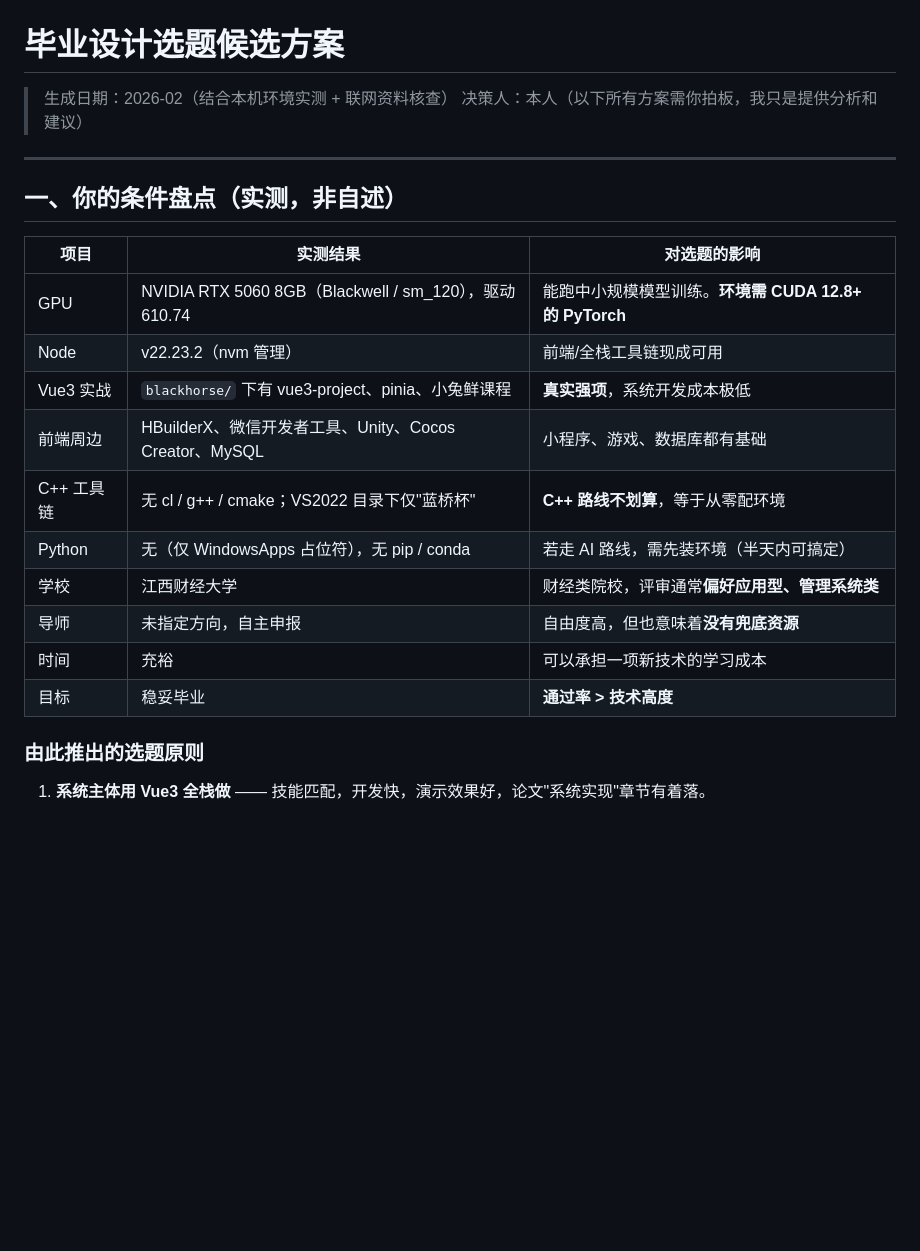
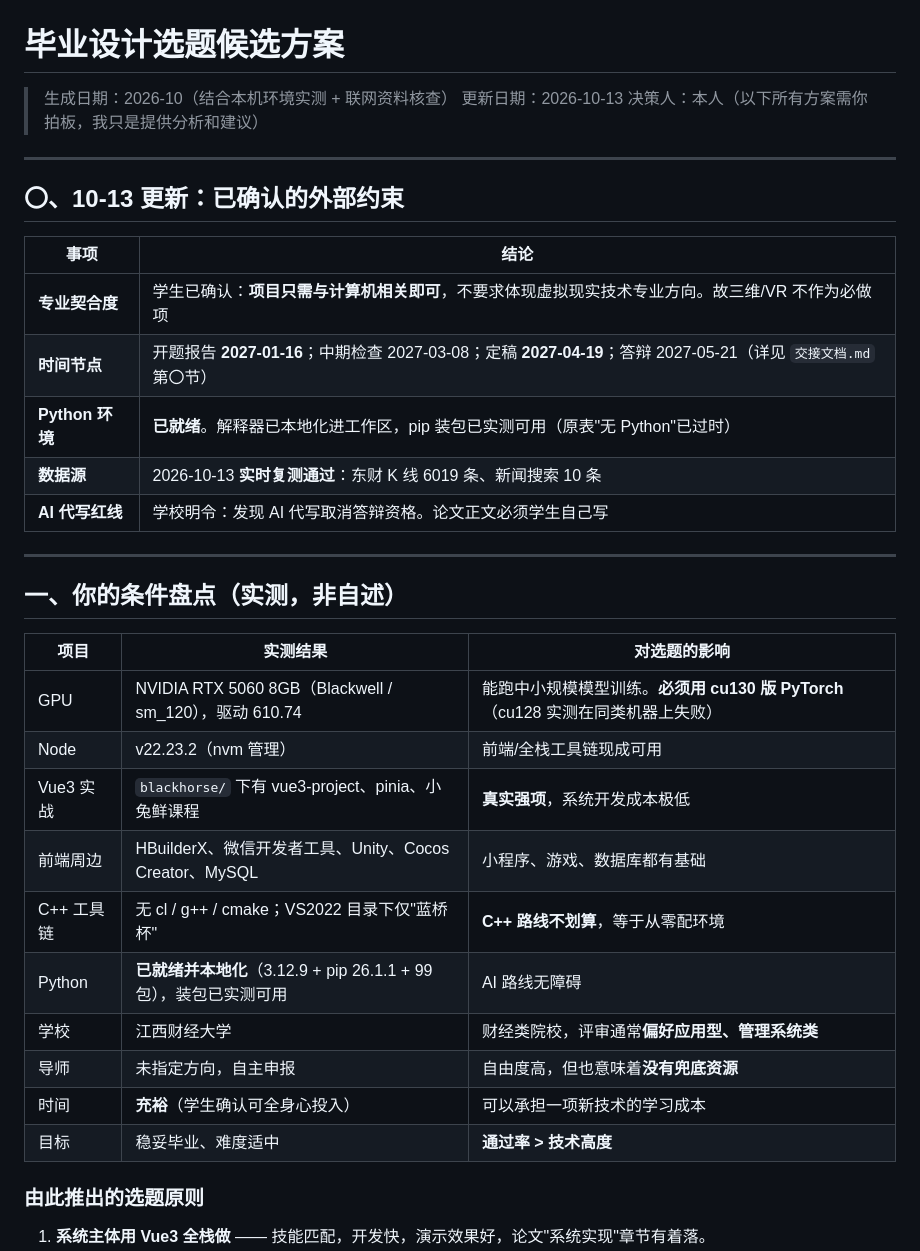
Before and after one commit to 1a2b9k/biyesheji, a Markdown page: 选题候选方案.md, the part around one of its changes. Drawn GitHub-style; blank space fills up the shorter version.

```diff
--- a/选题候选方案.md
+++ b/选题候选方案.md
@@ -1,7 +1,20 @@
 # 毕业设计选题候选方案
 
-> 生成日期：2026-02（结合本机环境实测 + 联网资料核查）
+> 生成日期：2026-10（结合本机环境实测 + 联网资料核查）
+> 更新日期：2026-10-13
 > 决策人：本人（以下所有方案需你拍板，我只是提供分析和建议）
+
+---
+
+## 〇、10-13 更新：已确认的外部约束
+
+| 事项 | 结论 |
+|---|---|
+| **专业契合度** | 学生已确认：**项目只需与计算机相关即可**，不要求体现虚拟现实技术专业方向。故三维/VR 不作为必做项 |
+| **时间节点** | 开题报告 **2027-01-16**；中期检查 2027-03-08；定稿 **2027-04-19**；答辩 2027-05-21（详见 `交接文档.md` 第〇节） |
+| **Python 环境** | **已就绪**。解释器已本地化进工作区，pip 装包已实测可用（原表"无 Python"已过时） |
+| **数据源** | 2026-10-13 **实时复测通过**：东财 K 线 6019 条、新闻搜索 10 条 |
+| **AI 代写红线** | 学校明令：发现 AI 代写取消答辩资格。论文正文必须学生自己写 |
 
 ---
 
@@ -9,16 +22,16 @@
 
 | 项目 | 实测结果 | 对选题的影响 |
 |---|---|---|
-| GPU | NVIDIA RTX 5060 8GB（Blackwell / sm_120），驱动 610.74 | 能跑中小规模模型训练。**环境需 CUDA 12.8+ 的 PyTorch** |
+| GPU | NVIDIA RTX 5060 8GB（Blackwell / sm_120），驱动 610.74 | 能跑中小规模模型训练。**必须用 cu130 版 PyTorch**（cu128 实测在同类机器上失败） |
 | Node | v22.23.2（nvm 管理） | 前端/全栈工具链现成可用 |
 | Vue3 实战 | `blackhorse/` 下有 vue3-project、pinia、小兔鲜课程 | **真实强项**，系统开发成本极低 |
 | 前端周边 | HBuilderX、微信开发者工具、Unity、Cocos Creator、MySQL | 小程序、游戏、数据库都有基础 |
 | C++ 工具链 | 无 cl / g++ / cmake；VS2022 目录下仅"蓝桥杯" | **C++ 路线不划算**，等于从零配环境 |
-| Python | 无（仅 WindowsApps 占位符），无 pip / conda | 若走 AI 路线，需先装环境（半天内可搞定） |
+| Python | **已就绪并本地化**（3.12.9 + pip 26.1.1 + 99 包），装包已实测可用 | AI 路线无障碍 |
 | 学校 | 江西财经大学 | 财经类院校，评审通常**偏好应用型、管理系统类** |
 | 导师 | 未指定方向，自主申报 | 自由度高，但也意味着**没有兜底资源** |
-| 时间 | 充裕 | 可以承担一项新技术的学习成本 |
-| 目标 | 稳妥毕业 | **通过率 > 技术高度** |
+| 时间 | **充裕**（学生确认可全身心投入） | 可以承担一项新技术的学习成本 |
+| 目标 | 稳妥毕业、难度适中 | **通过率 > 技术高度** |
 
 ### 由此推出的选题原则
 
```
Also changed, not shown: other parts of 选题候选方案.md (+34 -8 lines).
